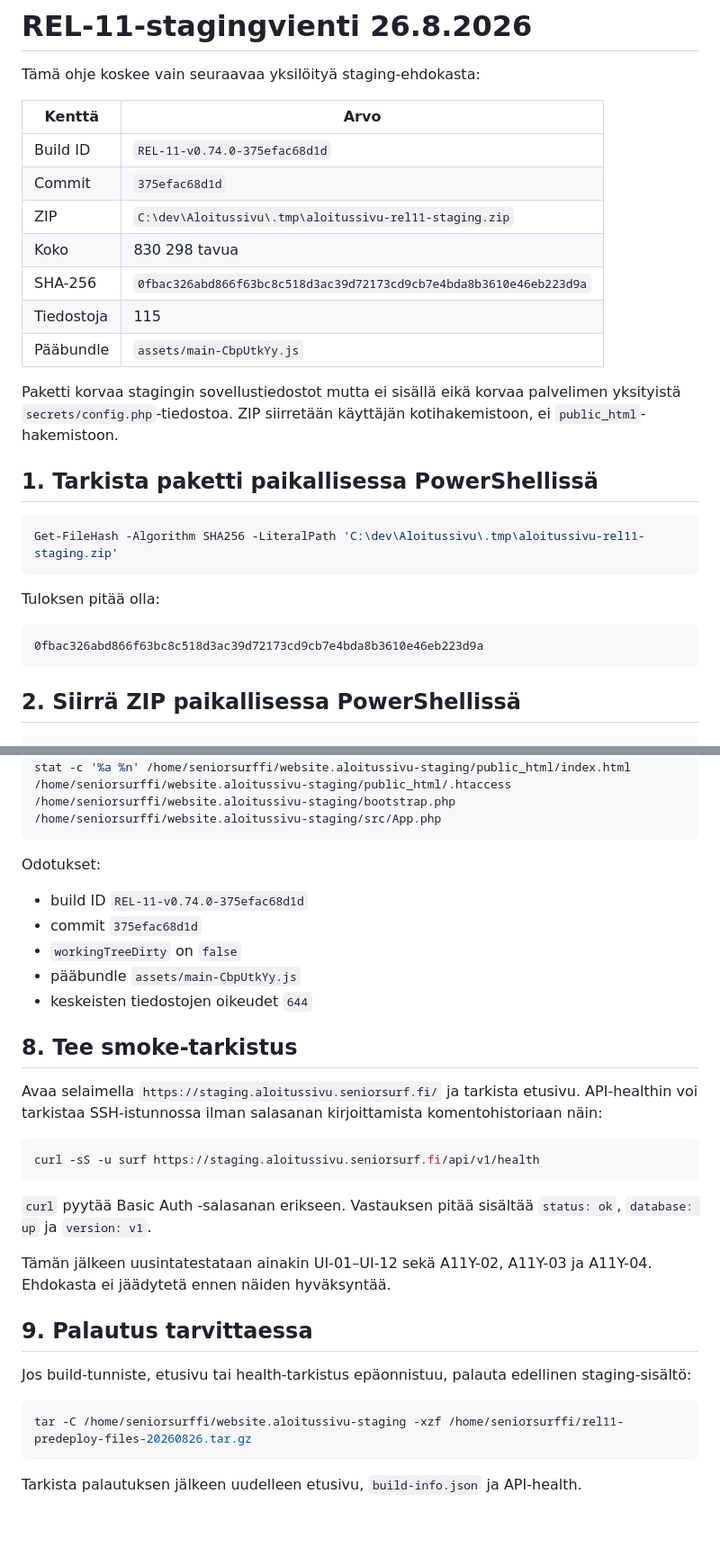
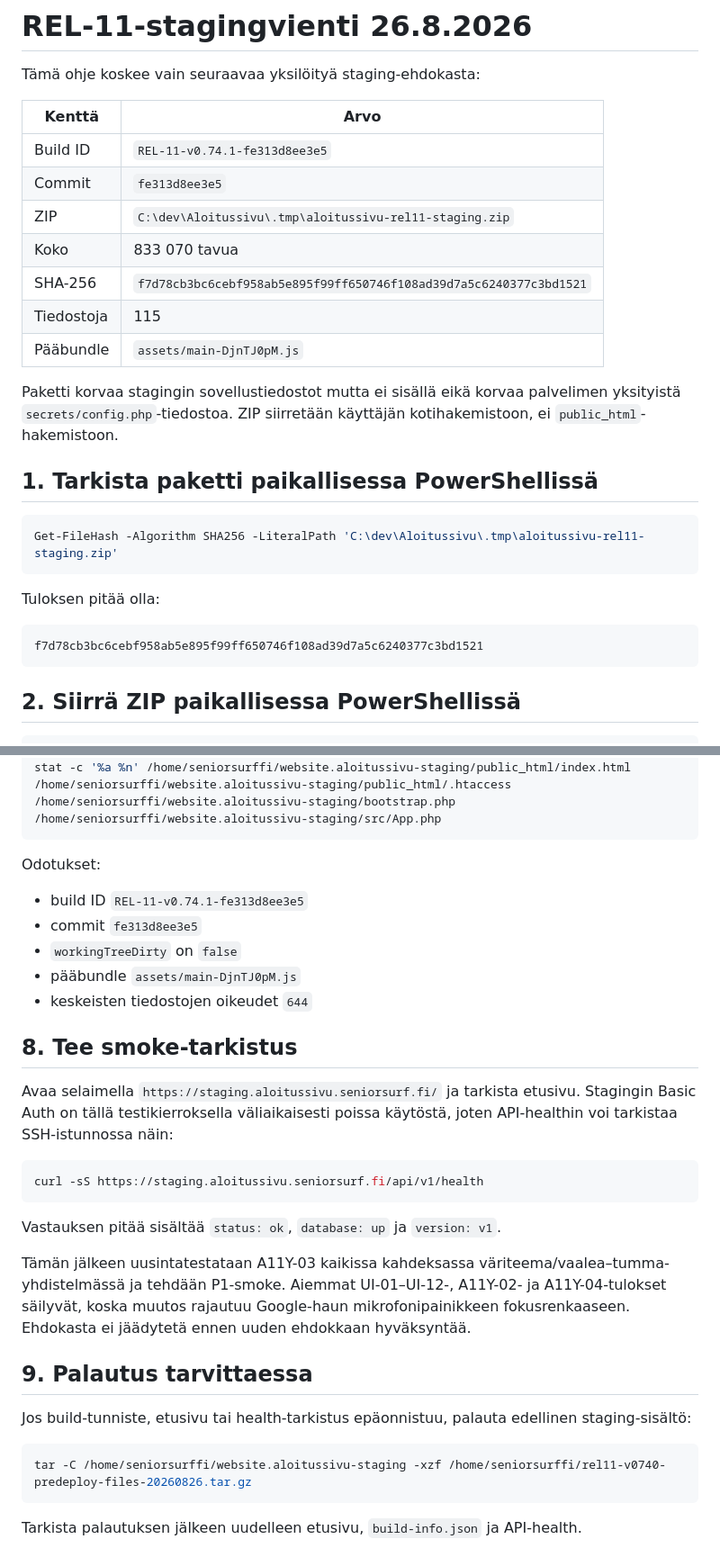
Before and after one commit to Eerotuomenoksa/Aloitussivu, a Markdown page: docs/rel11-staging-vienti-2026-08-26.md, 2 parts joined by grey strips. Shown at 90% size. Rendered like a GitHub page; blank space fills up the shorter version.

````diff
--- a/docs/rel11-staging-vienti-2026-08-26.md
+++ b/docs/rel11-staging-vienti-2026-08-26.md
@@ -4,13 +4,13 @@ Tämä ohje koskee vain seuraavaa yksilöityä staging-ehdokasta:
 
 | Kenttä | Arvo |
 | --- | --- |
-| Build ID | `REL-11-v0.74.0-375efac68d1d` |
-| Commit | `375efac68d1d` |
+| Build ID | `REL-11-v0.74.1-fe313d8ee3e5` |
+| Commit | `fe313d8ee3e5` |
 | ZIP | `C:\dev\Aloitussivu\.tmp\aloitussivu-rel11-staging.zip` |
-| Koko | 830 298 tavua |
-| SHA-256 | `0fbac326abd866f63bc8c518d3ac39d72173cd9cb7e4bda8b3610e46eb223d9a` |
+| Koko | 833 070 tavua |
+| SHA-256 | `f7d78cb3bc6cebf958ab5e895f99ff650746f108ad39d7a5c6240377c3bd1521` |
 | Tiedostoja | 115 |
-| Pääbundle | `assets/main-CbpUtkYy.js` |
+| Pääbundle | `assets/main-DjnTJ0pM.js` |
 
 Paketti korvaa stagingin sovellustiedostot mutta ei sisällä eikä korvaa palvelimen yksityistä `secrets/config.php`-tiedostoa. ZIP siirretään käyttäjän kotihakemistoon, ei `public_html`-hakemistoon.
 
@@ -23,7 +23,7 @@ Get-FileHash -Algorithm SHA256 -LiteralPath 'C:\dev\Aloitussivu\.tmp\aloitussivu
 Tuloksen pitää olla:
 
 ```text
-0fbac326abd866f63bc8c518d3ac39d72173cd9cb7e4bda8b3610e46eb223d9a
+f7d78cb3bc6cebf958ab5e895f99ff650746f108ad39d7a5c6240377c3bd1521
 ```
 
 ## 2. Siirrä ZIP paikallisessa PowerShellissä
@@ -83,30 +83,30 @@ stat -c '%a %n' /home/seniorsurffi/website.aloitussivu-staging/public_html/index
 
 Odotukset:
 
-- build ID `REL-11-v0.74.0-375efac68d1d`
-- commit `375efac68d1d`
+- build ID `REL-11-v0.74.1-fe313d8ee3e5`
+- commit `fe313d8ee3e5`
 - `workingTreeDirty` on `false`
-- pääbundle `assets/main-CbpUtkYy.js`
+- pääbundle `assets/main-DjnTJ0pM.js`
 - keskeisten tiedostojen oikeudet `644`
 
 ## 8. Tee smoke-tarkistus
 
-Avaa selaimella `https://staging.aloitussivu.seniorsurf.fi/` ja tarkista etusivu. API-healthin voi tarkistaa SSH-istunnossa ilman salasanan kirjoittamista komentohistoriaan näin:
+Avaa selaimella `https://staging.aloitussivu.seniorsurf.fi/` ja tarkista etusivu. Stagingin Basic Auth on tällä testikierroksella väliaikaisesti poissa käytöstä, joten API-healthin voi tarkistaa SSH-istunnossa näin:
 
 ```bash
-curl -sS -u surf https://staging.aloitussivu.seniorsurf.fi/api/v1/health
+curl -sS https://staging.aloitussivu.seniorsurf.fi/api/v1/health
 ```
 
-`curl` pyytää Basic Auth -salasanan erikseen. Vastauksen pitää sisältää `status: ok`, `database: up` ja `version: v1`.
+Vastauksen pitää sisältää `status: ok`, `database: up` ja `version: v1`.
 
-Tämän jälkeen uusintatestataan ainakin UI-01–UI-12 sekä A11Y-02, A11Y-03 ja A11Y-04. Ehdokasta ei jäädytetä ennen näiden hyväksyntää.
+Tämän jälkeen uusintatestataan A11Y-03 kaikissa kahdeksassa väriteema/vaalea–tumma-yhdistelmässä ja tehdään P1-smoke. Aiemmat UI-01–UI-12-, A11Y-02- ja A11Y-04-tulokset säilyvät, koska muutos rajautuu Google-haun mikrofonipainikkeen fokusrenkaaseen. Ehdokasta ei jäädytetä ennen uuden ehdokkaan hyväksyntää.
 
 ## 9. Palautus tarvittaessa
 
 Jos build-tunniste, etusivu tai health-tarkistus epäonnistuu, palauta edellinen staging-sisältö:
 
 ```bash
-tar -C /home/seniorsurffi/website.aloitussivu-staging -xzf /home/seniorsurffi/rel11-predeploy-files-20260826.tar.gz
+tar -C /home/seniorsurffi/website.aloitussivu-staging -xzf /home/seniorsurffi/rel11-v0740-predeploy-files-20260826.tar.gz
 ```
 
 Tarkista palautuksen jälkeen uudelleen etusivu, `build-info.json` ja API-health.
````
Also changed, not shown: other parts of docs/rel11-staging-vienti-2026-08-26.md (+2 -2 lines), docs/julkaisupaivakirja-2026-09.md (+2 -0 lines), docs/rel11-julkaisuportin-testimatriisi-2026-08-31.md (+1 -1 lines).
